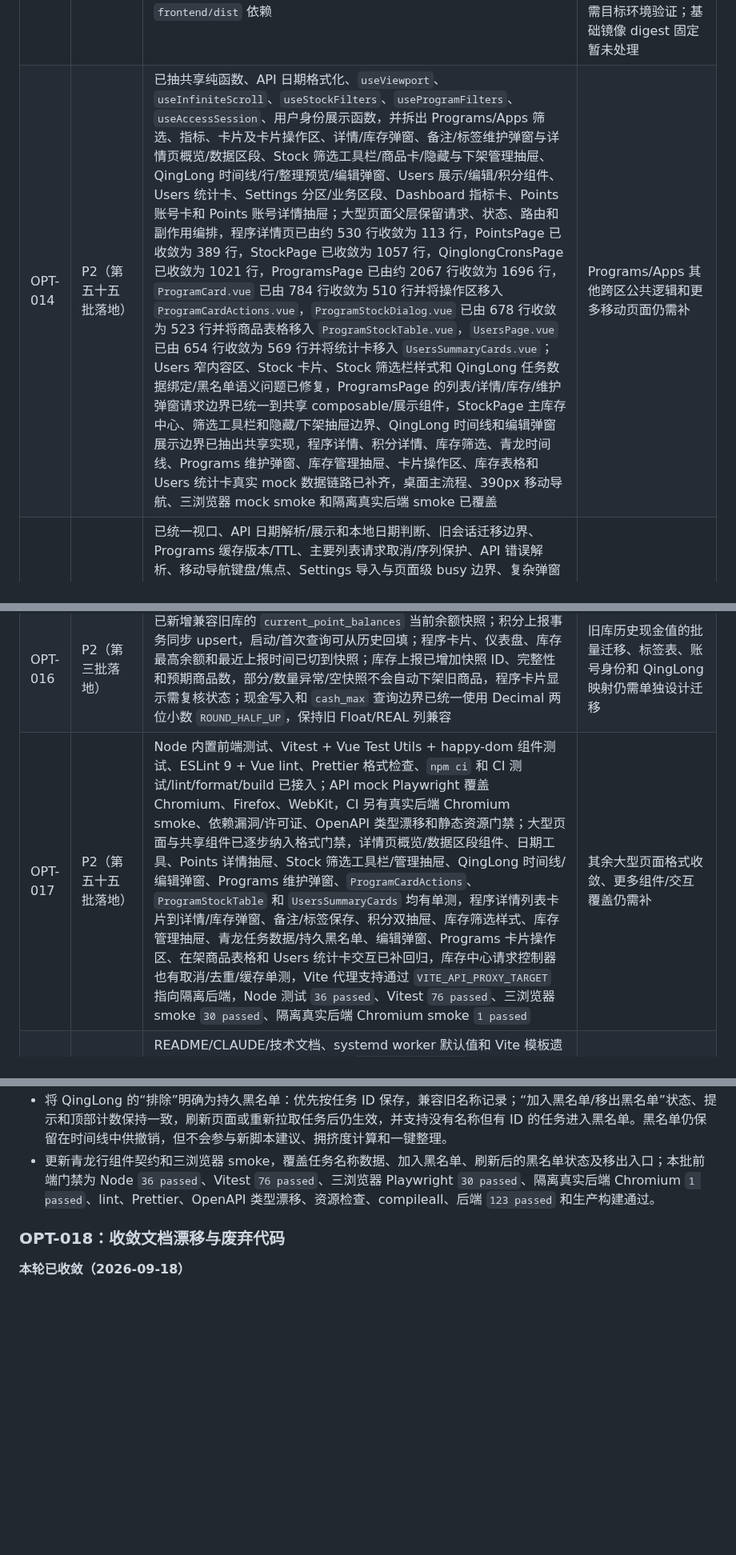
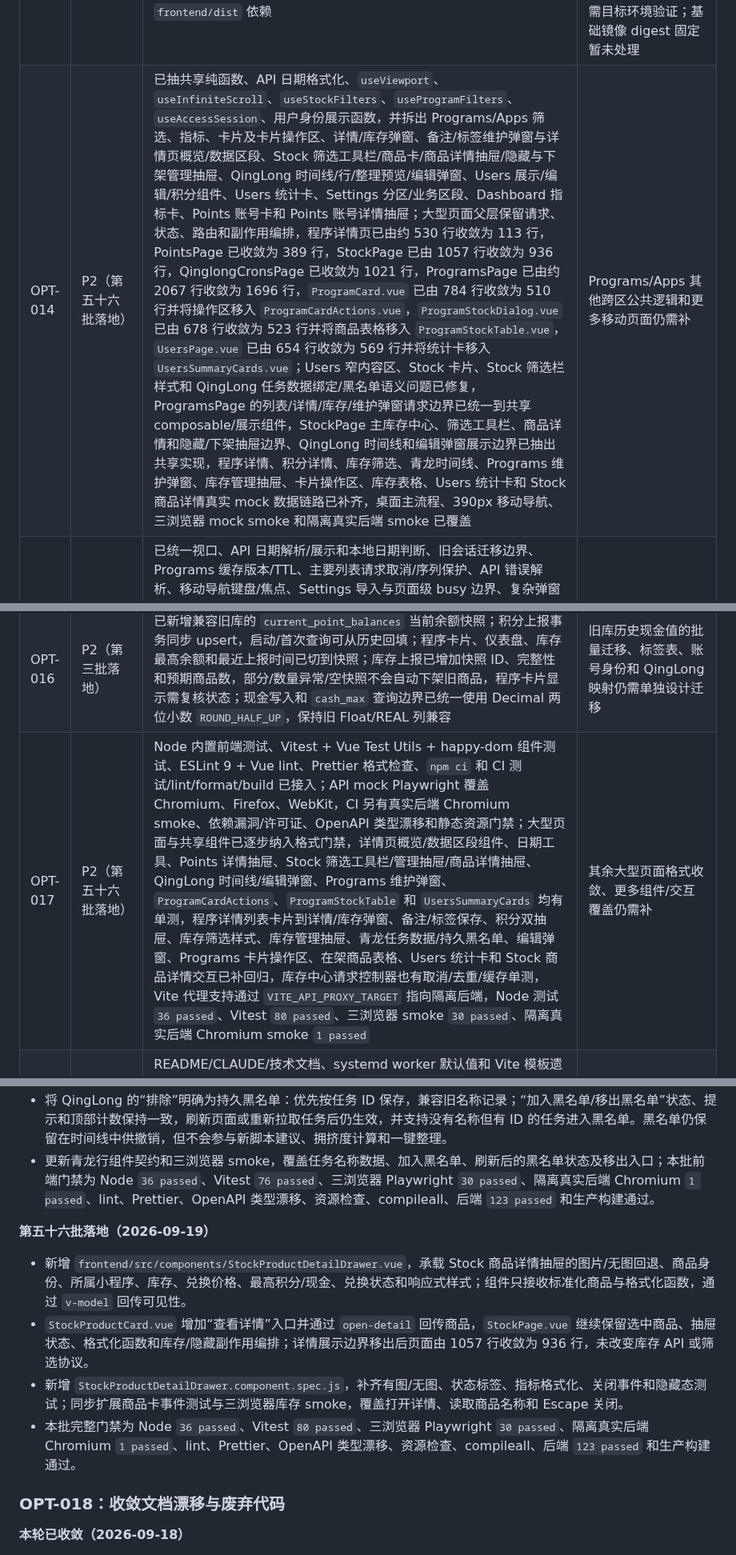
Before and after one commit to daidaideya/wechat-points-stock, a Markdown page: docs/优化路线图.md, 3 parts joined by grey strips. Shown at 80% size. GitHub-like rendering; blank space fills up the shorter version.

Commit message:
docs: record stock detail split

```diff
--- a/docs/优化路线图.md
+++ b/docs/优化路线图.md
@@ -25,10 +25,10 @@
 | OPT-011 | 第二阶段（外部 HTTP 连接治理已补） | 大部分 `web.py` 同步数据库/网络 I/O 路由改为普通 `def`；FastAPI lifespan 管理调度启动/关闭；Bark/QingLong 使用可停止 Event、join 和锁释放；Bark 与 QingLong 均按线程复用连接池并在关闭时释放；Bark 和 QingLong 都关闭自动重试，避免通知或 QingLong PUT 重复执行 | 仅对明确幂等的 QingLong GET 设计有限重试/退避、慢请求并发基准 |
 | OPT-012 | 第二阶段（高风险操作审计已补） | `/health/live`、`/health/ready`、Compose ready healthcheck；API/健康请求增加安全 request ID、响应头和耗时/状态 key-value 日志；UI 访问审计按时间/数量低频清理，并提供受保护分页查询 API；配置修改、数据库导入成功、账号/程序删除和批量 QingLong cron 更新成功事件进入同一审计表 | 失败/拒绝类高风险事件、指标导出、统一 JSON 日志格式 |
 | OPT-013 | 第一阶段 | Dockerfile 改为 Node 构建阶段 + Python 运行阶段，镜像自包含 `frontend/dist`；运行用户改为非 root，代码目录只读；Compose 保留端口、环境变量、健康检查和数据/日志/上传挂载，移除宿主机 `frontend/dist` 依赖 | Docker 实际 build/config、非 Windows bind mount 权限和 systemd 一致性仍需目标环境验证；基础镜像 digest 固定暂未处理 |
-| OPT-014 | P2（第五十五批落地） | 已抽共享纯函数、API 日期格式化、`useViewport`、`useInfiniteScroll`、`useStockFilters`、`useProgramFilters`、`useAccessSession`、用户身份展示函数，并拆出 Programs/Apps 筛选、指标、卡片及卡片操作区、详情/库存弹窗、备注/标签维护弹窗与详情页概览/数据区段、Stock 筛选工具栏/商品卡/隐藏与下架管理抽屉、QingLong 时间线/行/整理预览/编辑弹窗、Users 展示/编辑/积分组件、Users 统计卡、Settings 分区/业务区段、Dashboard 指标卡、Points 账号卡和 Points 账号详情抽屉；大型页面父层保留请求、状态、路由和副作用编排，程序详情页已由约 530 行收敛为 113 行，PointsPage 已收敛为 389 行，StockPage 已收敛为 1057 行，QinglongCronsPage 已收敛为 1021 行，ProgramsPage 已由约 2067 行收敛为 1696 行，`ProgramCard.vue` 已由 784 行收敛为 510 行并将操作区移入 `ProgramCardActions.vue`，`ProgramStockDialog.vue` 已由 678 行收敛为 523 行并将商品表格移入 `ProgramStockTable.vue`，`UsersPage.vue` 已由 654 行收敛为 569 行并将统计卡移入 `UsersSummaryCards.vue`；Users 窄内容区、Stock 卡片、Stock 筛选栏样式和 QingLong 任务数据绑定/黑名单语义问题已修复，ProgramsPage 的列表/详情/库存/维护弹窗请求边界已统一到共享 composable/展示组件，StockPage 主库存中心、筛选工具栏和隐藏/下架抽屉边界、QingLong 时间线和编辑弹窗展示边界已抽出共享实现，程序详情、积分详情、库存筛选、青龙时间线、Programs 维护弹窗、库存管理抽屉、卡片操作区、库存表格和 Users 统计卡真实 mock 数据链路已补齐，桌面主流程、390px 移动导航、三浏览器 mock smoke 和隔离真实后端 smoke 已覆盖 | Programs/Apps 其他跨区公共逻辑和更多移动页面仍需补 |
+| OPT-014 | P2（第五十六批落地） | 已抽共享纯函数、API 日期格式化、`useViewport`、`useInfiniteScroll`、`useStockFilters`、`useProgramFilters`、`useAccessSession`、用户身份展示函数，并拆出 Programs/Apps 筛选、指标、卡片及卡片操作区、详情/库存弹窗、备注/标签维护弹窗与详情页概览/数据区段、Stock 筛选工具栏/商品卡/商品详情抽屉/隐藏与下架管理抽屉、QingLong 时间线/行/整理预览/编辑弹窗、Users 展示/编辑/积分组件、Users 统计卡、Settings 分区/业务区段、Dashboard 指标卡、Points 账号卡和 Points 账号详情抽屉；大型页面父层保留请求、状态、路由和副作用编排，程序详情页已由约 530 行收敛为 113 行，PointsPage 已收敛为 389 行，StockPage 已由 1057 行收敛为 936 行，QinglongCronsPage 已收敛为 1021 行，ProgramsPage 已由约 2067 行收敛为 1696 行，`ProgramCard.vue` 已由 784 行收敛为 510 行并将操作区移入 `ProgramCardActions.vue`，`ProgramStockDialog.vue` 已由 678 行收敛为 523 行并将商品表格移入 `ProgramStockTable.vue`，`UsersPage.vue` 已由 654 行收敛为 569 行并将统计卡移入 `UsersSummaryCards.vue`；Users 窄内容区、Stock 卡片、Stock 筛选栏样式和 QingLong 任务数据绑定/黑名单语义问题已修复，ProgramsPage 的列表/详情/库存/维护弹窗请求边界已统一到共享 composable/展示组件，StockPage 主库存中心、筛选工具栏、商品详情和隐藏/下架抽屉边界、QingLong 时间线和编辑弹窗展示边界已抽出共享实现，程序详情、积分详情、库存筛选、青龙时间线、Programs 维护弹窗、库存管理抽屉、卡片操作区、库存表格、Users 统计卡和 Stock 商品详情真实 mock 数据链路已补齐，桌面主流程、390px 移动导航、三浏览器 mock smoke 和隔离真实后端 smoke 已覆盖 | Programs/Apps 其他跨区公共逻辑和更多移动页面仍需补 |
 | OPT-015 | P2（第五十三批落地） | 已统一视口、API 日期解析/展示和本地日期判断、旧会话迁移边界、Programs 缓存版本/TTL、主要列表请求取消/序列保护、API 错误解析、移动导航键盘/焦点、Settings 导入与页面级 busy 边界、复杂弹窗可访问性和真实后端 smoke 同步策略；历史无时区时间按 UTC 解释并统一转为 Asia/Shanghai，Points 页今日判断与日期展示复用共享工具；Programs/Apps 列表、详情弹窗和库存弹窗现统一使用 `useAbortableRequest`，StockPage 主库存中心进一步统一首屏缓存、同参数在途去重、筛选/强刷取消和卸载取消，关闭弹窗、重复打开和组件卸载都会取消旧读取；移动端菜单点击防护改为读取当前视口宽度，避免动态 resize 时响应式宽度尚未更新导致导航不挂载 | 更多复杂弹窗的真实数据交互、抽屉/颜色对比度审计和后台交互仍需补 |
 | OPT-016 | P2（第三批落地） | 已新增兼容旧库的 `current_point_balances` 当前余额快照；积分上报事务同步 upsert，启动/首次查询可从历史回填；程序卡片、仪表盘、库存最高余额和最近上报时间已切到快照；库存上报已增加快照 ID、完整性和预期商品数，部分/数量异常/空快照不会自动下架旧商品，程序卡片显示需复核状态；现金写入和 `cash_max` 查询边界已统一使用 Decimal 两位小数 `ROUND_HALF_UP`，保持旧 Float/REAL 列兼容 | 旧库历史现金值的批量迁移、标签表、账号身份和 QingLong 映射仍需单独设计迁移 |
-| OPT-017 | P2（第五十五批落地） | Node 内置前端测试、Vitest + Vue Test Utils + happy-dom 组件测试、ESLint 9 + Vue lint、Prettier 格式检查、`npm ci` 和 CI 测试/lint/format/build 已接入；API mock Playwright 覆盖 Chromium、Firefox、WebKit，CI 另有真实后端 Chromium smoke、依赖漏洞/许可证、OpenAPI 类型漂移和静态资源门禁；大型页面与共享组件已逐步纳入格式门禁，详情页概览/数据区段组件、日期工具、Points 详情抽屉、Stock 筛选工具栏/管理抽屉、QingLong 时间线/编辑弹窗、Programs 维护弹窗、`ProgramCardActions`、`ProgramStockTable` 和 `UsersSummaryCards` 均有单测，程序详情列表卡片到详情/库存弹窗、备注/标签保存、积分双抽屉、库存筛选样式、库存管理抽屉、青龙任务数据/持久黑名单、编辑弹窗、Programs 卡片操作区、在架商品表格和 Users 统计卡交互已补回归，库存中心请求控制器也有取消/去重/缓存单测，Vite 代理支持通过 `VITE_API_PROXY_TARGET` 指向隔离后端，Node 测试 `36 passed`、Vitest `76 passed`、三浏览器 smoke `30 passed`、隔离真实后端 Chromium smoke `1 passed` | 其余大型页面格式收敛、更多组件/交互覆盖仍需补 |
+| OPT-017 | P2（第五十六批落地） | Node 内置前端测试、Vitest + Vue Test Utils + happy-dom 组件测试、ESLint 9 + Vue lint、Prettier 格式检查、`npm ci` 和 CI 测试/lint/format/build 已接入；API mock Playwright 覆盖 Chromium、Firefox、WebKit，CI 另有真实后端 Chromium smoke、依赖漏洞/许可证、OpenAPI 类型漂移和静态资源门禁；大型页面与共享组件已逐步纳入格式门禁，详情页概览/数据区段组件、日期工具、Points 详情抽屉、Stock 筛选工具栏/管理抽屉/商品详情抽屉、QingLong 时间线/编辑弹窗、Programs 维护弹窗、`ProgramCardActions`、`ProgramStockTable` 和 `UsersSummaryCards` 均有单测，程序详情列表卡片到详情/库存弹窗、备注/标签保存、积分双抽屉、库存筛选样式、库存管理抽屉、青龙任务数据/持久黑名单、编辑弹窗、Programs 卡片操作区、在架商品表格、Users 统计卡和 Stock 商品详情交互已补回归，库存中心请求控制器也有取消/去重/缓存单测，Vite 代理支持通过 `VITE_API_PROXY_TARGET` 指向隔离后端，Node 测试 `36 passed`、Vitest `80 passed`、三浏览器 smoke `30 passed`、隔离真实后端 Chromium smoke `1 passed` | 其余大型页面格式收敛、更多组件/交互覆盖仍需补 |
 | OPT-018 | P2（第六批落地） | README/CLAUDE/技术文档、systemd worker 默认值和 Vite 模板遗留已对齐/清理；已提交代码生成的 `docs/openapi.json`，并在 CI 校验 OpenAPI 漂移；已加入 PR 模板、前端静态资源引用门禁和依赖许可证检查；FastAPI 升级后的 OpenAPI schema 也已同步；新增 `docs/API.md` 作为业务接口说明，覆盖鉴权、积分/库存上报、管理台查询、库存 ETag、青龙定时、设置、备份和图片上传，并由 README 链接进入；现金金额两位小数和半入规则已同步到 API/库存上报文档 | API 业务文档继续随契约变化维护；真实资源目录恢复后仍需持续检查引用准确性 |
 
 后续继续从当前工作区向下推进；如果某项需要数据库迁移或部署改动，会先保留兼容路径并单独验证旧库。
@@ -1308,6 +1308,13 @@
 - 将 QingLong 的“排除”明确为持久黑名单：优先按任务 ID 保存，兼容旧名称记录；“加入黑名单/移出黑名单”状态、提示和顶部计数保持一致，刷新页面或重新拉取任务后仍生效，并支持没有名称但有 ID 的任务进入黑名单。黑名单仍保留在时间线中供撤销，但不会参与新脚本建议、拥挤度计算和一键整理。
 - 更新青龙行组件契约和三浏览器 smoke，覆盖任务名称数据、加入黑名单、刷新后的黑名单状态及移出入口；本批前端门禁为 Node `36 passed`、Vitest `76 passed`、三浏览器 Playwright `30 passed`、隔离真实后端 Chromium `1 passed`、lint、Prettier、OpenAPI 类型漂移、资源检查、compileall、后端 `123 passed` 和生产构建通过。
 
+**第五十六批落地（2026-09-19）**
+
+- 新增 `frontend/src/components/StockProductDetailDrawer.vue`，承载 Stock 商品详情抽屉的图片/无图回退、商品身份、所属小程序、库存、兑换价格、最高积分/现金、兑换状态和响应式样式；组件只接收标准化商品与格式化函数，通过 `v-model` 回传可见性。
+- `StockProductCard.vue` 增加“查看详情”入口并通过 `open-detail` 回传商品，`StockPage.vue` 继续保留选中商品、抽屉状态、格式化函数和库存/隐藏副作用编排；详情展示边界移出后页面由 1057 行收敛为 936 行，未改变库存 API 或筛选协议。
+- 新增 `StockProductDetailDrawer.component.spec.js`，补齐有图/无图、状态标签、指标格式化、关闭事件和隐藏态测试；同步扩展商品卡事件测试与三浏览器库存 smoke，覆盖打开详情、读取商品名称和 Escape 关闭。
+- 本批完整门禁为 Node `36 passed`、Vitest `80 passed`、三浏览器 Playwright `30 passed`、隔离真实后端 Chromium `1 passed`、lint、Prettier、OpenAPI 类型漂移、资源检查、compileall、后端 `123 passed` 和生产构建通过。
+
 ### OPT-018：收敛文档漂移与废弃代码
 
 **本轮已收敛（2026-09-18）**
```
